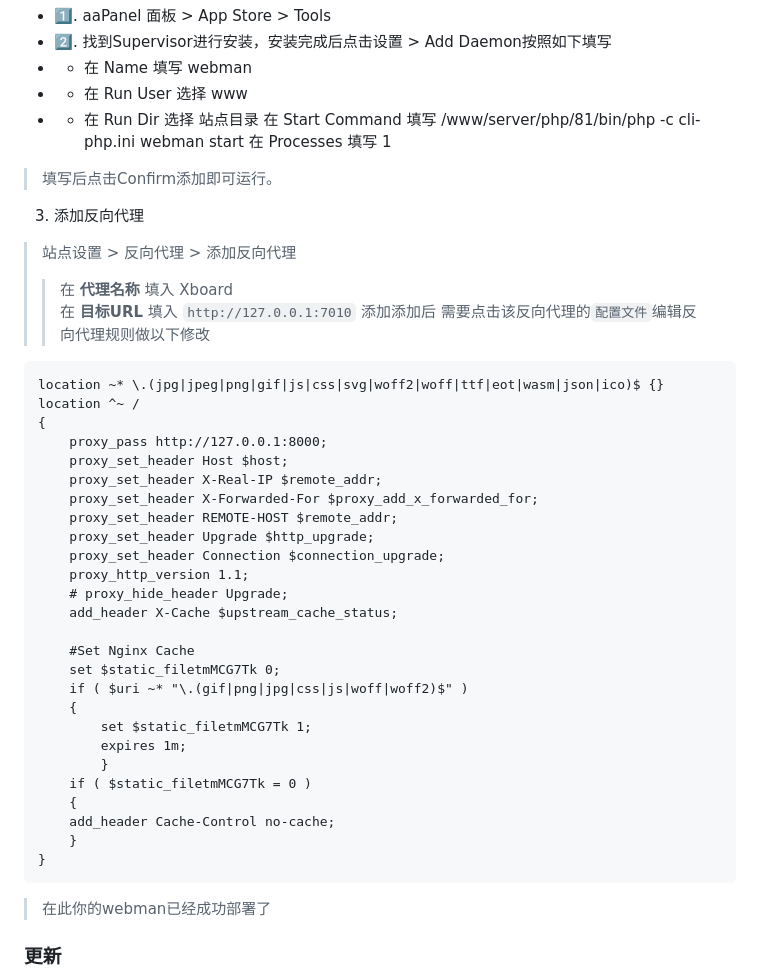
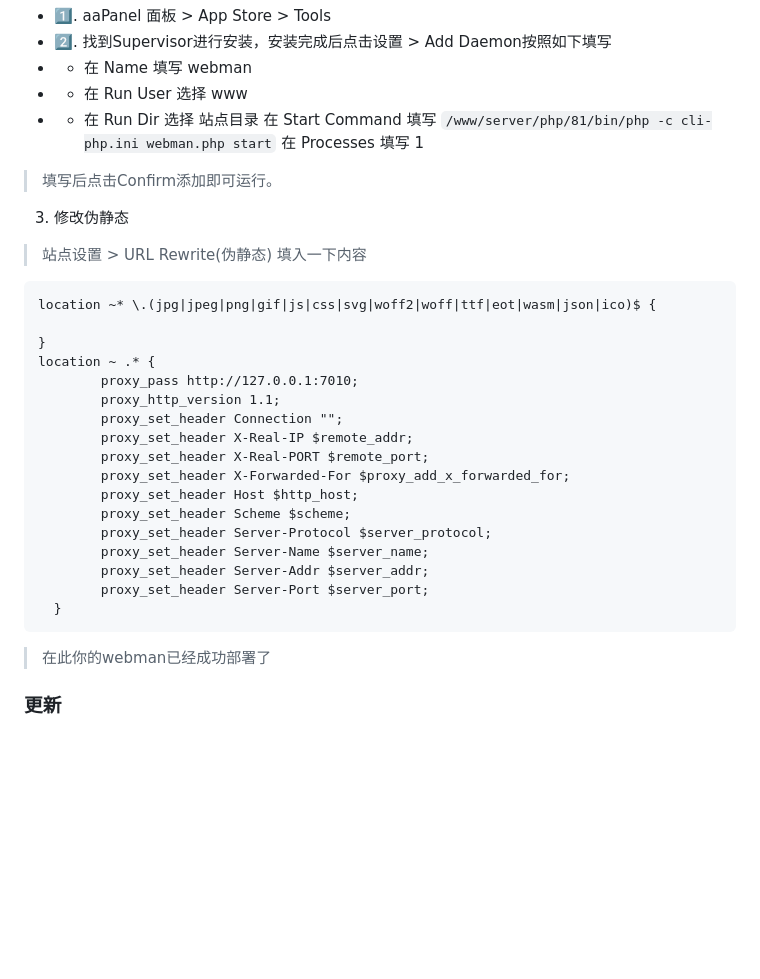
Before and after one commit to ksr-v/Xboard-Custom-Source, a Markdown page: docs/aapanel安装指南.md, the part around the change. Drawn GitHub-style; blank space fills up the shorter version.

Commit message:
docs: 修正aapanel安装指南中的错误

````diff
--- a/docs/aapanel安装指南.md
+++ b/docs/aapanel安装指南.md
@@ -116,42 +116,30 @@ sed -i 's/^disable_functions[[:space:]]*=[[:space:]]*.*/disable_functions=header
 - 2️⃣. 找到Supervisor进行安装，安装完成后点击设置 > Add Daemon按照如下填写
 - - 在 Name 填写 webman
 - - 在 Run User 选择 www
-- - 在 Run Dir 选择 站点目录 在 Start Command 填写 /www/server/php/81/bin/php -c cli-php.ini webman start 在 Processes 填写 1
+- - 在 Run Dir 选择 站点目录 在 Start Command 填写 ```/www/server/php/81/bin/php -c cli-php.ini webman.php start``` 在 Processes 填写 1
 >填写后点击Confirm添加即可运行。
 
-3. 添加反向代理
-> 站点设置 > 反向代理 > 添加反向代理
->> 在 **代理名称** 填入 Xboard
->> 在 **目标URL** 填入 ```http://127.0.0.1:7010```
-> 添加添加后 需要点击该反向代理的```配置文件```编辑反向代理规则做以下修改
+3. 修改伪静态
+> 站点设置 > URL Rewrite(伪静态) 填入一下内容
 
 ```
-location ~* \.(jpg|jpeg|png|gif|js|css|svg|woff2|woff|ttf|eot|wasm|json|ico)$ {}
-location ^~ /
-{
-    proxy_pass http://127.0.0.1:8000;
-    proxy_set_header Host $host;
-    proxy_set_header X-Real-IP $remote_addr;
-    proxy_set_header X-Forwarded-For $proxy_add_x_forwarded_for;
-    proxy_set_header REMOTE-HOST $remote_addr;
-    proxy_set_header Upgrade $http_upgrade;
-    proxy_set_header Connection $connection_upgrade;
-    proxy_http_version 1.1;
-    # proxy_hide_header Upgrade;
-    add_header X-Cache $upstream_cache_status;
+location ~* \.(jpg|jpeg|png|gif|js|css|svg|woff2|woff|ttf|eot|wasm|json|ico)$ {
 
-    #Set Nginx Cache
-    set $static_filetmMCG7Tk 0;
-    if ( $uri ~* "\.(gif|png|jpg|css|js|woff|woff2)$" )
-    {
-    	set $static_filetmMCG7Tk 1;
-    	expires 1m;
-        }
-    if ( $static_filetmMCG7Tk = 0 )
-    {
-    add_header Cache-Control no-cache;
-    }
 }
+location ~ .* {
+        proxy_pass http://127.0.0.1:7010;
+        proxy_http_version 1.1;
+        proxy_set_header Connection "";
+        proxy_set_header X-Real-IP $remote_addr;
+        proxy_set_header X-Real-PORT $remote_port;
+        proxy_set_header X-Forwarded-For $proxy_add_x_forwarded_for;
+        proxy_set_header Host $http_host;
+        proxy_set_header Scheme $scheme;
+        proxy_set_header Server-Protocol $server_protocol;
+        proxy_set_header Server-Name $server_name;
+        proxy_set_header Server-Addr $server_addr;
+        proxy_set_header Server-Port $server_port;
+  }
 ```
 
 > 在此你的webman已经成功部署了
````
